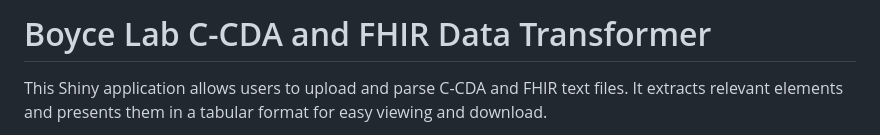
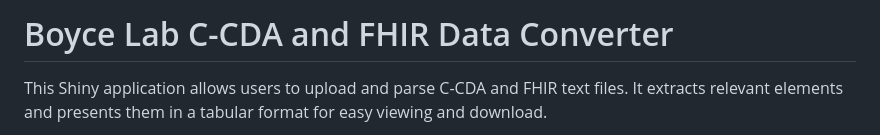
Before and after one commit to BoyceLab/CDAtransformer, a Markdown page: README.md, the part around the change. GitHub-like rendering.

```diff
--- a/README.md
+++ b/README.md
@@ -1,4 +1,4 @@
-# Boyce Lab C-CDA and FHIR Data Transformer
+# Boyce Lab C-CDA and FHIR Data Converter
 
 This Shiny application allows users to upload and parse C-CDA and FHIR text files. It extracts relevant elements and presents them in a tabular format for easy viewing and download.
 
```
